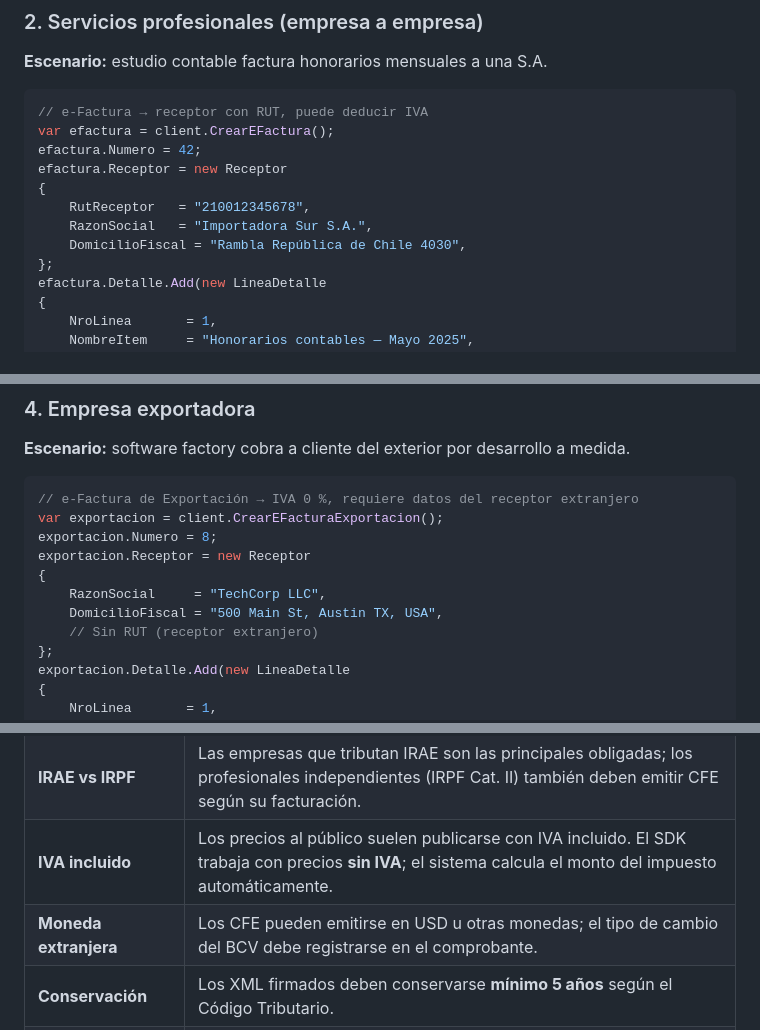
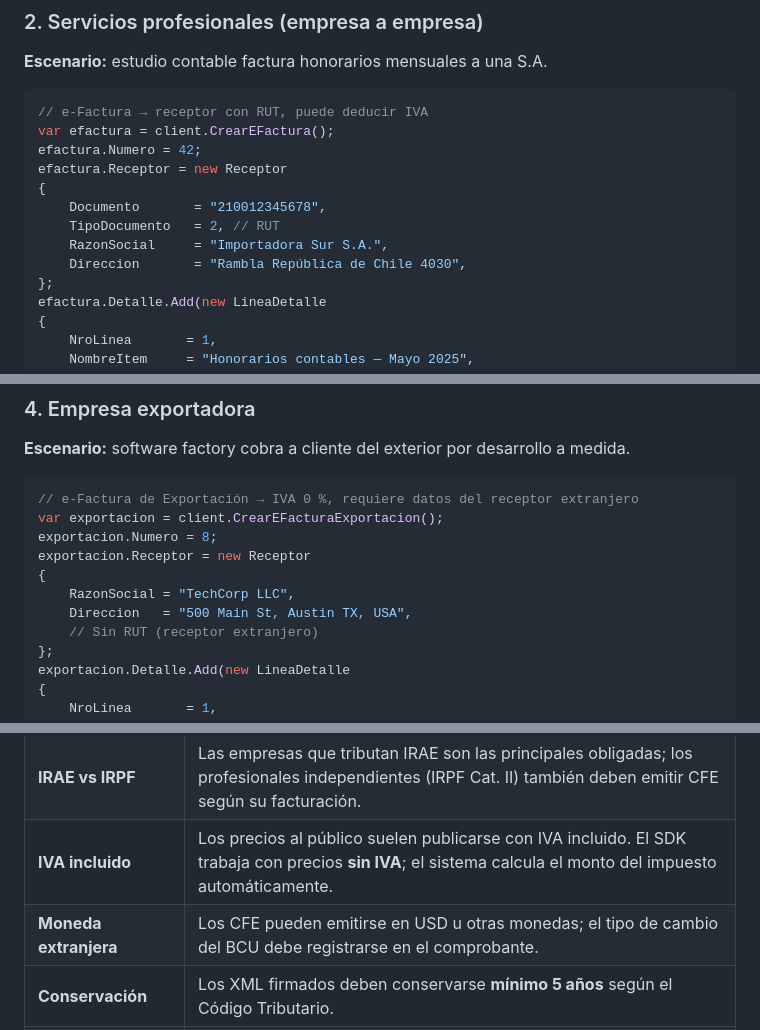
Before and after one commit to MathiasGonzalez/UruFacturaSDK, a Markdown page: docs/FACTURACION_URUGUAY.md, 3 parts joined by grey strips. GitHub-like rendering.

Commit message:
docs: fix Receptor properties and BCU typo in FACTURACION_URUGUAY.md
Agent-Logs-Url: https://github.com/MathiasGonzalez/UruFacturaSDK/sessions/474d1d9f-c9dc-4a5d-9239-1a1c18e8d0b3

Co-authored-by: MathiasGonzalez <10190243+MathiasGonzalez@users.noreply.github.com>

```diff
--- a/docs/FACTURACION_URUGUAY.md
+++ b/docs/FACTURACION_URUGUAY.md
@@ -87,9 +87,10 @@ var efactura = client.CrearEFactura();
 efactura.Numero = 42;
 efactura.Receptor = new Receptor
 {
-    RutReceptor   = "210012345678",
-    RazonSocial   = "Importadora Sur S.A.",
-    DomicilioFiscal = "Rambla República de Chile 4030",
+    Documento       = "210012345678",
+    TipoDocumento   = 2, // RUT
+    RazonSocial     = "Importadora Sur S.A.",
+    Direccion       = "Rambla República de Chile 4030",
 };
 efactura.Detalle.Add(new LineaDetalle
 {
@@ -156,8 +157,8 @@ var exportacion = client.CrearEFacturaExportacion();
 exportacion.Numero = 8;
 exportacion.Receptor = new Receptor
 {
-    RazonSocial     = "TechCorp LLC",
-    DomicilioFiscal = "500 Main St, Austin TX, USA",
+    RazonSocial = "TechCorp LLC",
+    Direccion   = "500 Main St, Austin TX, USA",
     // Sin RUT (receptor extranjero)
 };
 exportacion.Detalle.Add(new LineaDetalle
@@ -246,7 +247,7 @@ Console.WriteLine(resultado.Exitoso
 | **Monotributistas** | No están obligados a emitir CFE; pueden emitir factura papel o adherirse voluntariamente. |
 | **IRAE vs IRPF** | Las empresas que tributan IRAE son las principales obligadas; los profesionales independientes (IRPF Cat. II) también deben emitir CFE según su facturación. |
 | **IVA incluido** | Los precios al público suelen publicarse con IVA incluido. El SDK trabaja con precios **sin IVA**; el sistema calcula el monto del impuesto automáticamente. |
-| **Moneda extranjera** | Los CFE pueden emitirse en USD u otras monedas; el tipo de cambio del BCV debe registrarse en el comprobante. |
+| **Moneda extranjera** | Los CFE pueden emitirse en USD u otras monedas; el tipo de cambio del BCU debe registrarse en el comprobante. |
 | **Conservación** | Los XML firmados deben conservarse **mínimo 5 años** según el Código Tributario. |
 | **Anulación** | Los CFE no se anulan; se corrigen emitiendo una **Nota de Crédito** que referencia el comprobante original. |
 
```
